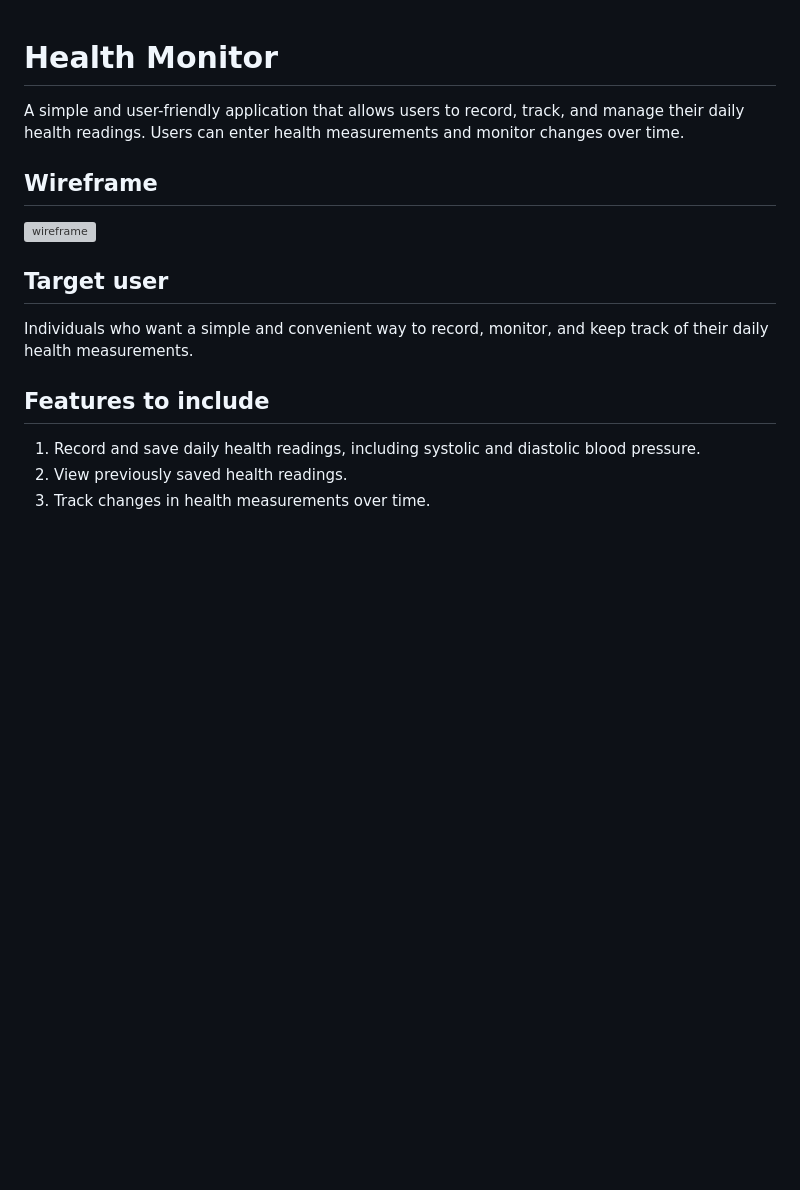
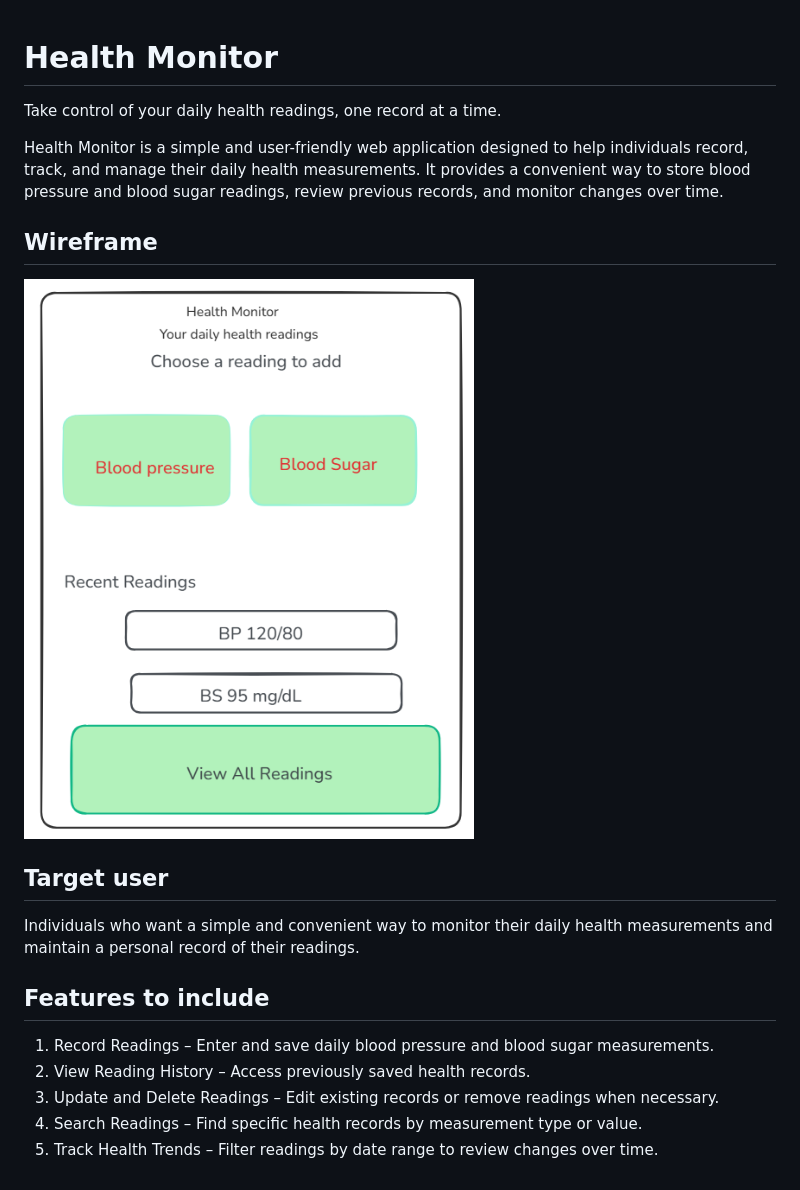
Before and after one commit to edwardcoded77/health-monitor, a Markdown page: README.md, the part around the change. GitHub-like rendering; pictures changed too: health.png (added); blank space fills up the shorter version; grey boxes are pictures that could not be loaded.

```diff
--- a/README.md
+++ b/README.md
@@ -1,16 +1,21 @@
 # Health Monitor
+Take control of your daily health readings, one record at a time.
 
-A simple and user-friendly application that allows users to record, track, and manage their daily health readings. Users can enter health measurements and monitor changes over time.
+Health Monitor is a simple and user-friendly web application designed to help individuals record, track, and manage their daily health measurements. It provides a convenient way to store blood pressure and blood sugar readings, review previous records, and monitor changes over time.
+
+
 
 ## Wireframe
-![wireframe](./health.png)
+![alt text](health.png)
 
 
 ## Target user
-Individuals who want a simple and convenient way to record, monitor, and keep track of their daily health measurements.
+Individuals who want a simple and convenient way to monitor their daily health measurements and maintain a personal record of their readings.
 
 
 ## Features to include
-1. Record and save daily health readings, including systolic and diastolic blood pressure.
-2. View previously saved health readings.
-3. Track changes in health measurements over time.
+1. Record Readings – Enter and save daily blood pressure and blood sugar measurements.
+2. View Reading History – Access previously saved health records.
+3. Update and Delete Readings – Edit existing records or remove readings when necessary.
+4. Search Readings – Find specific health records by measurement type or value.
+5. Track Health Trends – Filter readings by date range to review changes over time.
```
